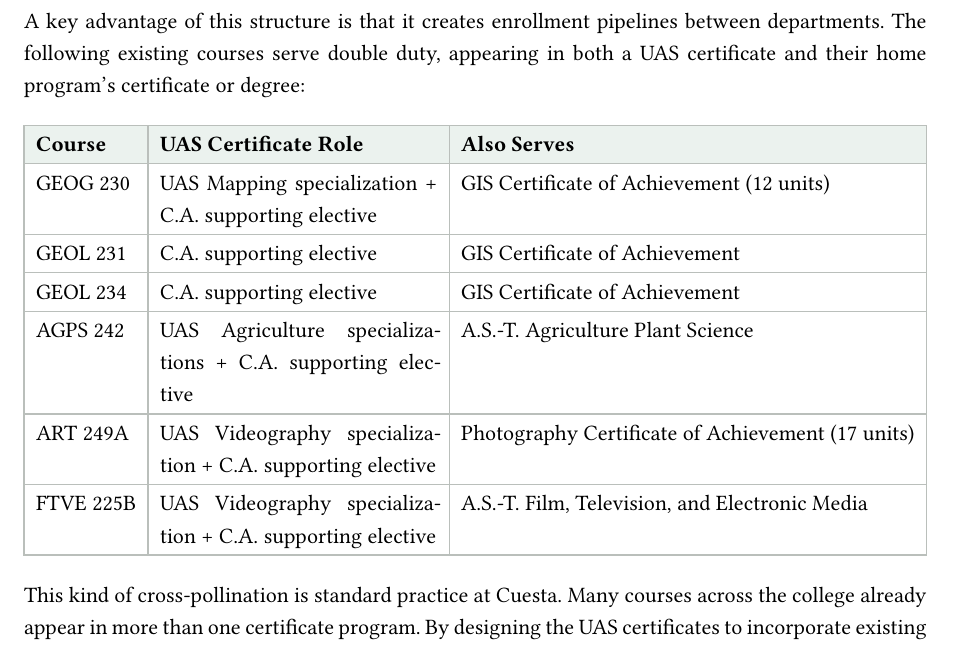
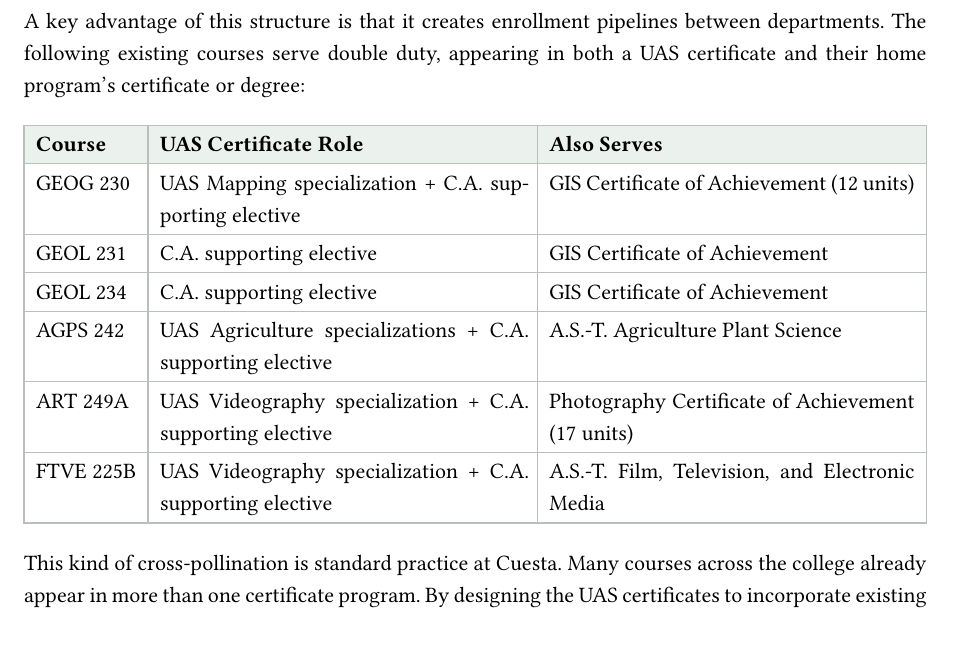
Before and after one commit to kylenessen/cuesta-drone-program, a Typst document (research/certificate-specialization-proposal.typ): part of page 13 of 13, cut so that both start at the same text. Compiled offline with Typst 0.15; a missing font is replaced by an installed copy or a similar font.

Commit message:
quick fix on table

```diff
--- a/research/certificate-specialization-proposal.typ
+++ b/research/certificate-specialization-proposal.typ
@@ -379,7 +379,7 @@ The supporting elective list draws entirely from existing courses at the college
 A key advantage of this structure is that it creates enrollment pipelines between departments. The following existing courses serve double duty, appearing in both a UAS certificate and their home program's certificate or degree:
 
 #table(
-  columns: (auto, 1fr, auto),
+  columns: (auto, auto, auto),
   align: (left, left, left),
   table.header([*Course*], [*UAS Certificate Role*], [*Also Serves*]),
   [GEOG 230], [UAS Mapping specialization + C.A. supporting elective], [GIS Certificate of Achievement (12 units)],
```
Also changed, not shown: research/certificate-specialization-proposal.pdf.
